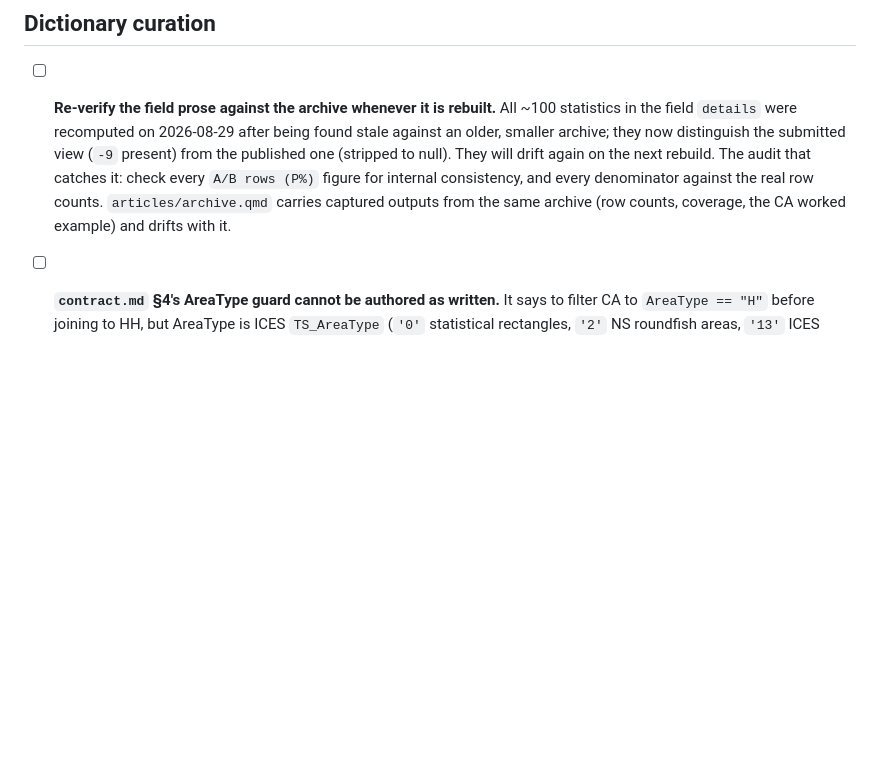
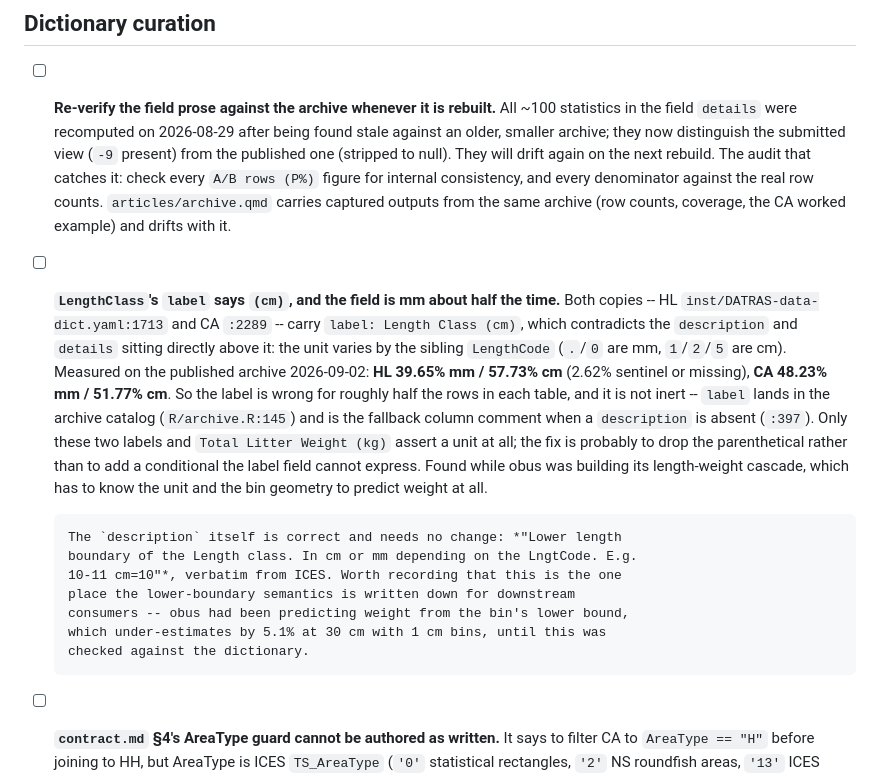
Before and after one commit to einarhjorleifsson/opus, a Markdown page: TODO.md, the part around the change. Rendered like a GitHub page; blank space fills up the shorter version.

Commit message:
Note that LengthClass's label claims cm for a field that is half mm
Both copies -- HL inst/DATRAS-data-dict.yaml:1713 and CA :2289 -- carry
`label: Length Class (cm)`, which contradicts the description and details
directly above them: the unit varies by the sibling LengthCode (`.`/`0` are mm,
`1`/`2`/`5` are cm).

Measured on the published archive: HL 39.65% mm / 57.73% cm (2.62% sentinel or
missing), CA 48.23% mm / 51.77% cm. So the label is wrong for roughly half the
rows in each table, and it is not inert -- `label` lands in the archive catalog
(R/archive.R:145) and is the fallback column comment where a description is
absent (:397). Only these two labels and Total Litter Weight (kg) assert a unit
at all.

The description itself is correct and needs no change. Recorded alongside it
that this is the one place the lower-boundary semantics is written down for
downstream consumers: obus had been predicting weight from the bin's lower
bound -- which under-estimates by 5.1% at 30 cm with 1 cm bins -- until this was
checked against the dictionary while its length-weight cascade was rebuilt.

Note only; the YAML is unchanged, since editing it means rebuilding and
re-uploading the archive.

Co-Authored-By: Claude Opus 5 <noreply@anthropic.com>

```diff
--- a/TODO.md
+++ b/TODO.md
@@ -152,6 +152,30 @@ done, when, and why — lives in `DEVLOG.md`; settled design lives in `AGENTS.md
       `articles/archive.qmd` carries captured outputs from the same archive
       (row counts, coverage, the CA worked example) and drifts with it.
 
+- [ ] **`LengthClass`'s `label` says `(cm)`, and the field is mm about half the
+      time.** Both copies -- HL `inst/DATRAS-data-dict.yaml:1713` and CA
+      `:2289` -- carry `label: Length Class (cm)`, which contradicts the
+      `description` and `details` sitting directly above it: the unit varies by
+      the sibling `LengthCode` (`.`/`0` are mm, `1`/`2`/`5` are cm). Measured on
+      the published archive 2026-09-02: **HL 39.65% mm / 57.73% cm** (2.62%
+      sentinel or missing), **CA 48.23% mm / 51.77% cm**. So the label is wrong
+      for roughly half the rows in each table, and it is not inert -- `label`
+      lands in the archive catalog (`R/archive.R:145`) and is the fallback
+      column comment when a `description` is absent (`:397`). Only these two
+      labels and `Total Litter Weight (kg)` assert a unit at all; the fix is
+      probably to drop the parenthetical rather than to add a conditional the
+      label field cannot express. Found while obus was building its
+      length-weight cascade, which has to know the unit and the bin geometry to
+      predict weight at all.
+
+      The `description` itself is correct and needs no change: *"Lower length
+      boundary of the Length class. In cm or mm depending on the LngtCode. E.g.
+      10-11 cm=10"*, verbatim from ICES. Worth recording that this is the one
+      place the lower-boundary semantics is written down for downstream
+      consumers -- obus had been predicting weight from the bin's lower bound,
+      which under-estimates by 5.1% at 30 cm with 1 cm bins, until this was
+      checked against the dictionary.
+
 - [ ] **`contract.md` §4's AreaType guard cannot be authored as written.** It
       says to filter CA to `AreaType == "H"` before joining to HH, but AreaType
       is ICES `TS_AreaType` (`'0'` statistical rectangles, `'2'` NS roundfish
```
